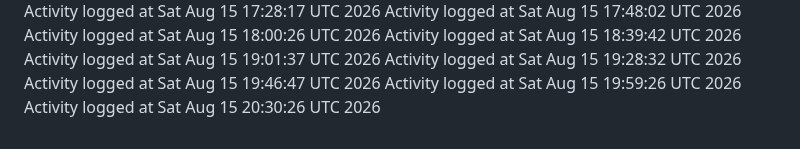
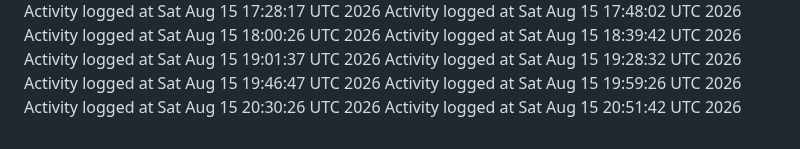
Before and after one commit to kavangcb29/Flap, a Markdown page: ACTIVITY.md, the part around the change. GitHub-like rendering.

Commit message:
Auto-generate GitHub activity [skip ci]

```diff
--- a/ACTIVITY.md
+++ b/ACTIVITY.md
@@ -157,3 +157,4 @@ Activity logged at Sat Aug 15 19:28:32 UTC 2026
 Activity logged at Sat Aug 15 19:46:47 UTC 2026
 Activity logged at Sat Aug 15 19:59:26 UTC 2026
 Activity logged at Sat Aug 15 20:30:26 UTC 2026
+Activity logged at Sat Aug 15 20:51:42 UTC 2026
```
